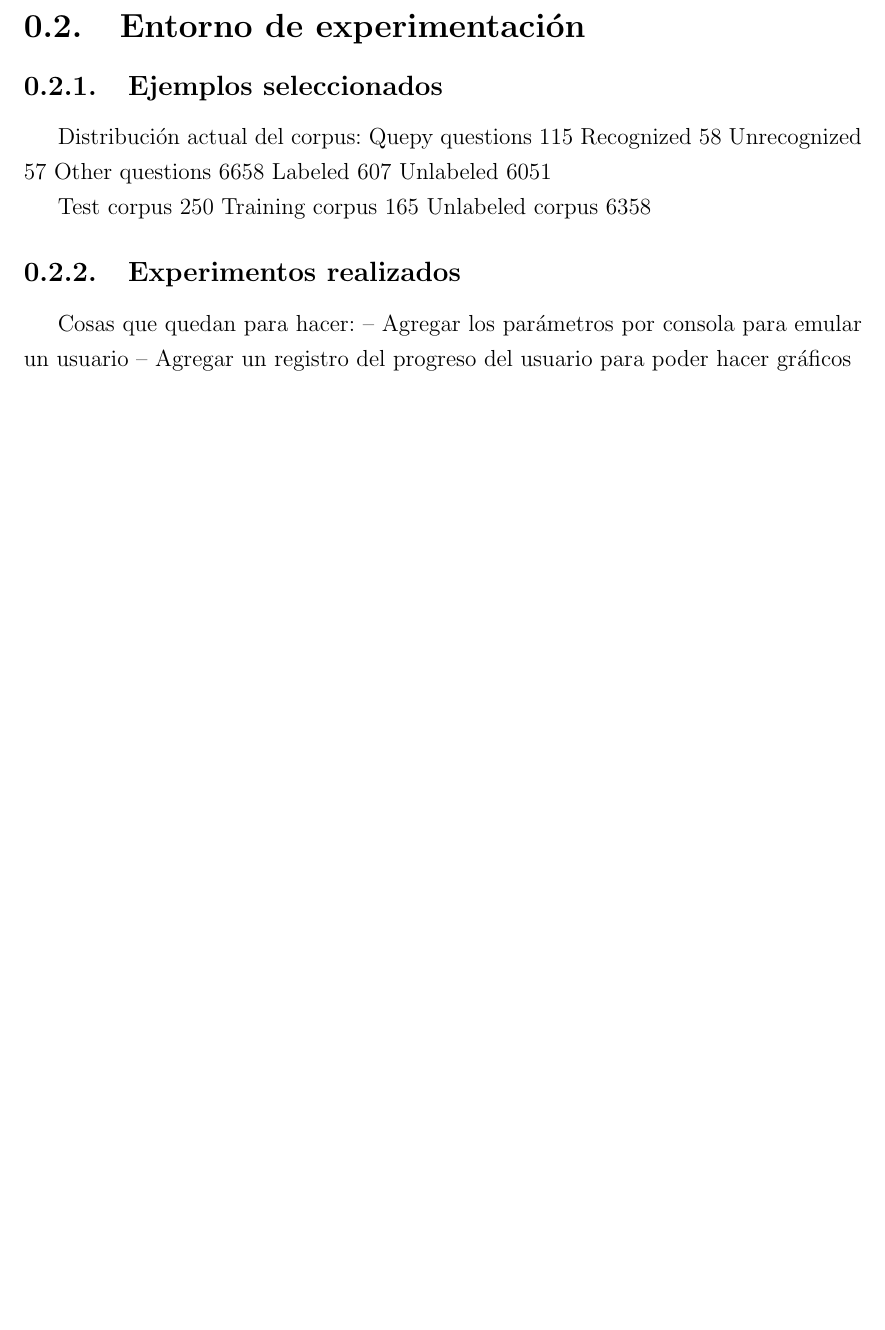
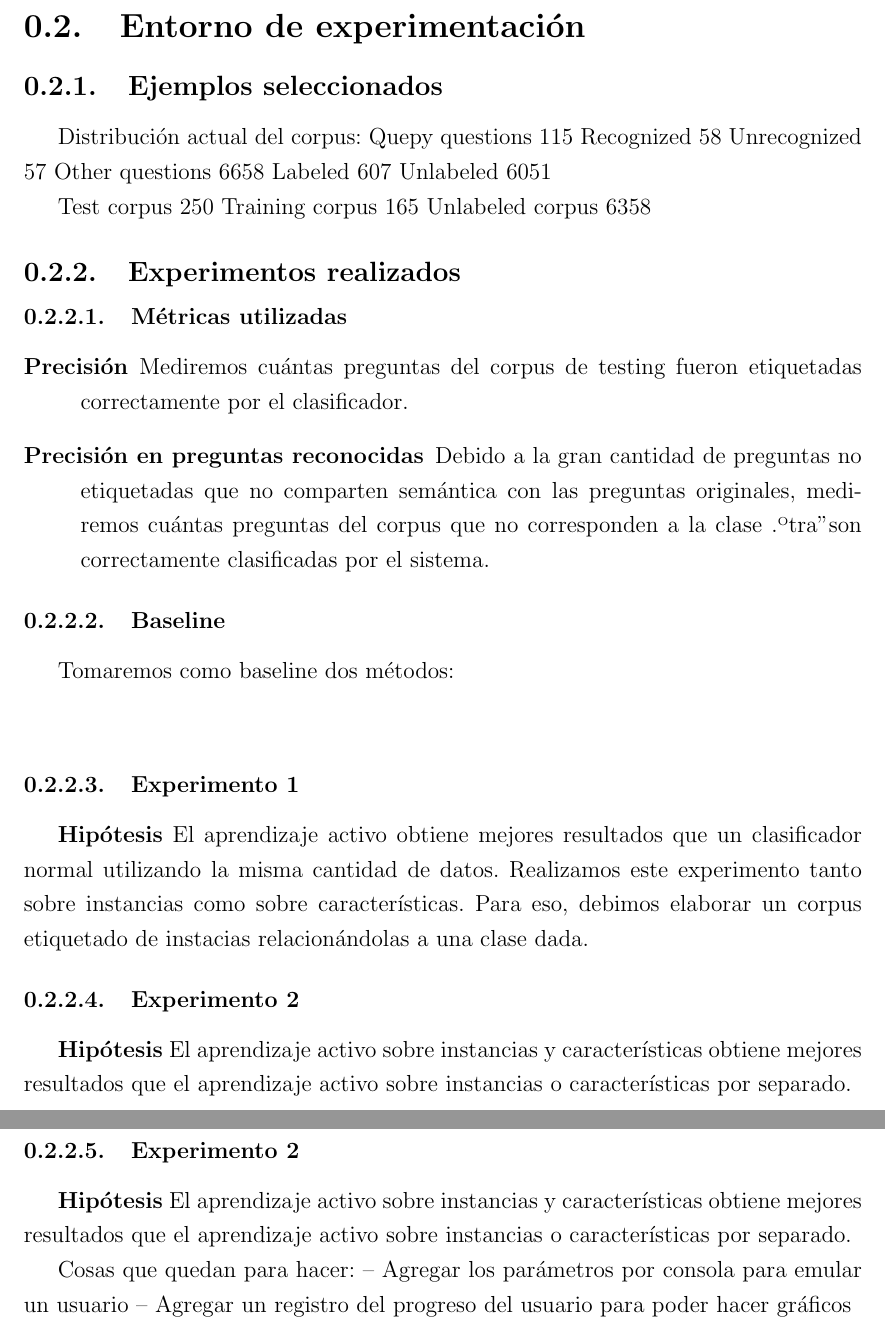
Before and after one commit to mit0110/tesis, a LaTeX thesis (Informe/Tesis.tex, which reads Informe/experimentacion.tex): part of page 10 of 15 before the commit and two parts of pages 10 and 11 of 16 after it, the two joined at a grey line, cut so that both start at the same text, the shorter picture padded with empty space. Compiled offline with pdfLaTeX.

```diff
--- a/Informe/experimentacion.tex
+++ b/Informe/experimentacion.tex
@@ -27,6 +27,32 @@
 % Automáticos sin usuarios
 % Con usuarios
 
+\subsubsection{Métricas utilizadas}
+\begin{description}
+    \item[Precisión] Mediremos cuántas preguntas del corpus de testing fueron etiquetadas correctamente por el clasificador.
+    \item[Precisión en preguntas reconocidas] Debido a la gran cantidad de preguntas no etiquetadas que no comparten semántica con las preguntas originales, mediremos cuántas preguntas del corpus que no corresponden a la clase "Otra" son correctamente clasificadas por el sistema.
+\end{description}
+
+\subsubsection{Baseline}
+Tomaremos como baseline dos métodos:
+\begin{description}
+    \item[]
+\end{description}
+
+\subsubsection{Experimento 1}
+\textbf{Hipótesis} El aprendizaje activo obtiene mejores resultados que un clasificador normal utilizando la misma cantidad de datos.
+Realizamos este experimento tanto sobre instancias como sobre características. Para eso, debimos elaborar un corpus etiquetado de instacias relacionándolas a una clase dada.
+
+\subsubsection{Experimento 2}
+\textbf{Hipótesis} El aprendizaje activo sobre instancias y características obtiene mejores resultados que el aprendizaje activo sobre instancias o características por separado.
+% Cómo lo medimos? Por tiempo? Por cantidad de datos etiquedos?
+% Por cantidad de acciones que realiza un usuario?
+% Probablemente termine siendo el mismo experimento que el anterior
+
+\subsubsection{Experimento 2}
+\textbf{Hipótesis} El aprendizaje activo sobre instancias y características obtiene mejores resultados que el aprendizaje activo sobre instancias o características por separado.
+
+
 
 Cosas que quedan para hacer:
 	-- Agregar los parámetros por consola para emular un usuario
```
Also changed, not shown: Informe/experimentacion.tex (2 more changed lines), 3 other files.
